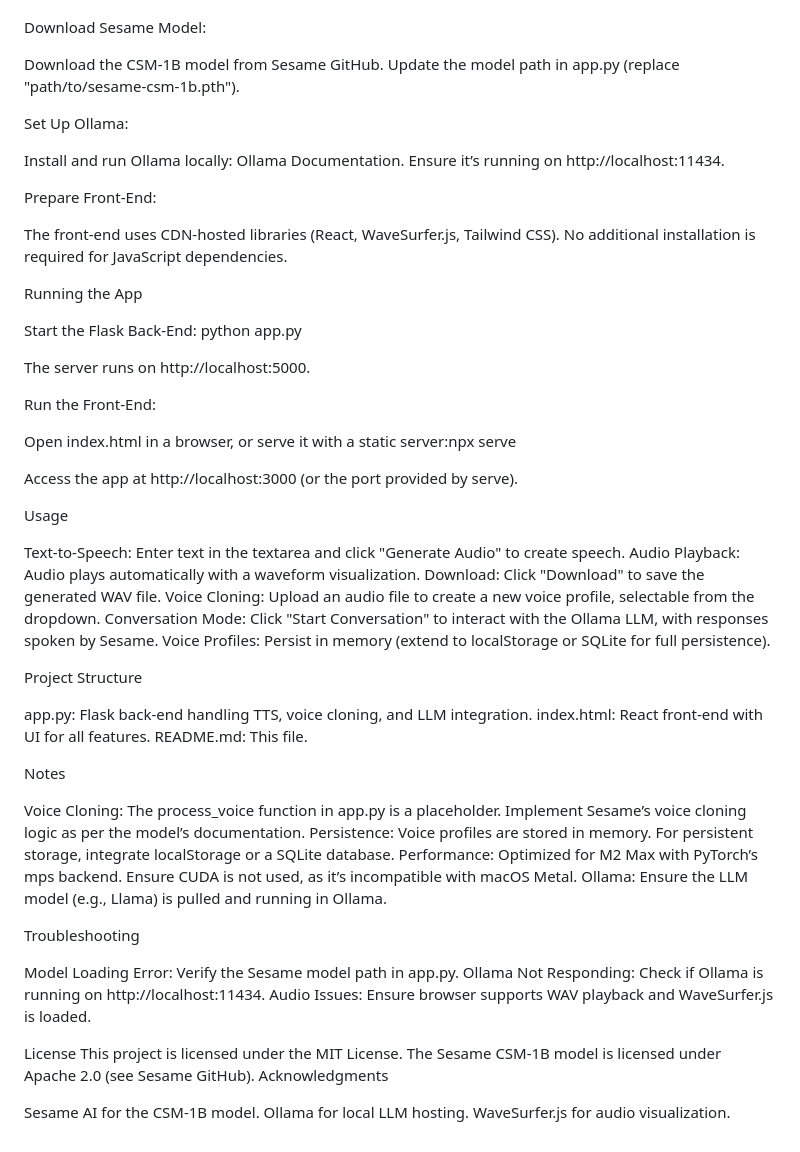
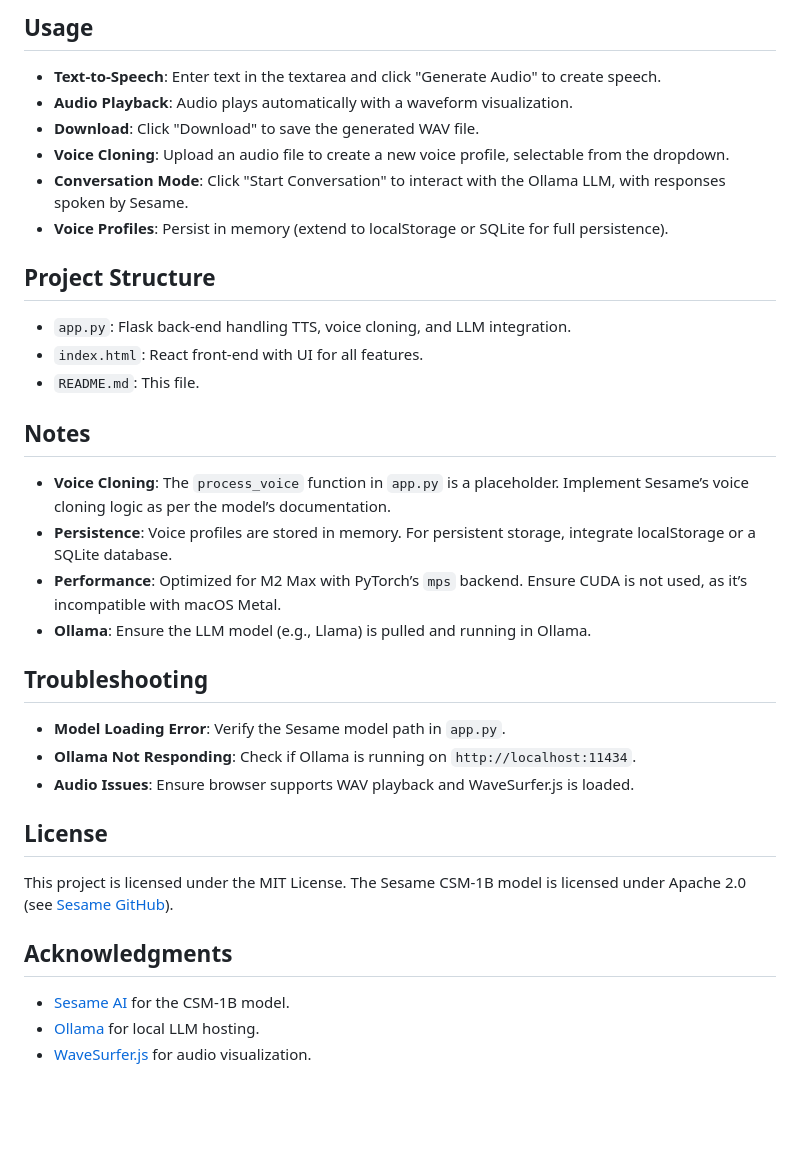
Before and after one commit to CamYench/Text_to_Speech_Portal, a Markdown page: README.md, the part around one of its changes. GitHub-like rendering; blank space fills up the shorter version.

```diff
--- a/README.md
+++ b/README.md
@@ -40,72 +66,32 @@ pip install torch numpy scipy soundfile flask flask-cors requests
 
+## Usage
+- **Text-to-Speech**: Enter text in the textarea and click "Generate Audio" to create speech.
+- **Audio Playback**: Audio plays automatically with a waveform visualization.
+- **Download**: Click "Download" to save the generated WAV file.
+- **Voice Cloning**: Upload an audio file to create a new voice profile, selectable from the dropdown.
+- **Conversation Mode**: Click "Start Conversation" to interact with the Ollama LLM, with responses spoken by Sesame.
+- **Voice Profiles**: Persist in memory (extend to localStorage or SQLite for full persistence).
 
-Download Sesame Model:
+## Project Structure
+- `app.py`: Flask back-end handling TTS, voice cloning, and LLM integration.
+- `index.html`: React front-end with UI for all features.
+- `README.md`: This file.
 
-Download the CSM-1B model from Sesame GitHub.
-Update the model path in app.py (replace "path/to/sesame-csm-1b.pth").
+## Notes
+- **Voice Cloning**: The `process_voice` function in `app.py` is a placeholder. Implement Sesame’s voice cloning logic as per the model’s documentation.
+- **Persistence**: Voice profiles are stored in memory. For persistent storage, integrate localStorage or a SQLite database.
+- **Performance**: Optimized for M2 Max with PyTorch’s `mps` backend. Ensure CUDA is not used, as it’s incompatible with macOS Metal.
+- **Ollama**: Ensure the LLM model (e.g., Llama) is pulled and running in Ollama.
 
+## Troubleshooting
+- **Model Loading Error**: Verify the Sesame model path in `app.py`.
+- **Ollama Not Responding**: Check if Ollama is running on `http://localhost:11434`.
+- **Audio Issues**: Ensure browser supports WAV playback and WaveSurfer.js is loaded.
 
-Set Up Ollama:
+## License
+This project is licensed under the MIT License. The Sesame CSM-1B model is licensed under Apache 2.0 (see [Sesame GitHub](https://github.com/SesameAILabs/csm)).
 
-Install and run Ollama locally: Ollama Documentation.
-Ensure it’s running on http://localhost:11434.
-
-
-Prepare Front-End:
-
-The front-end uses CDN-hosted libraries (React, WaveSurfer.js, Tailwind CSS).
-No additional installation is required for JavaScript dependencies.
-
-
-
-Running the App
-
-Start the Flask Back-End:
-python app.py
-
-The server runs on http://localhost:5000.
-
-Run the Front-End:
-
-Open index.html in a browser, or serve it with a static server:npx serve
-
-
-Access the app at http://localhost:3000 (or the port provided by serve).
-
-
-
-Usage
-
-Text-to-Speech: Enter text in the textarea and click "Generate Audio" to create speech.
-Audio Playback: Audio plays automatically with a waveform visualization.
-Download: Click "Download" to save the generated WAV file.
-Voice Cloning: Upload an audio file to create a new voice profile, selectable from the dropdown.
-Conversation Mode: Click "Start Conversation" to interact with the Ollama LLM, with responses spoken by Sesame.
-Voice Profiles: Persist in memory (extend to localStorage or SQLite for full persistence).
-
-Project Structure
-
-app.py: Flask back-end handling TTS, voice cloning, and LLM integration.
-index.html: React front-end with UI for all features.
-README.md: This file.
-
-Notes
-
-Voice Cloning: The process_voice function in app.py is a placeholder. Implement Sesame’s voice cloning logic as per the model’s documentation.
-Persistence: Voice profiles are stored in memory. For persistent storage, integrate localStorage or a SQLite database.
-Performance: Optimized for M2 Max with PyTorch’s mps backend. Ensure CUDA is not used, as it’s incompatible with macOS Metal.
-Ollama: Ensure the LLM model (e.g., Llama) is pulled and running in Ollama.
-
-Troubleshooting
-
-Model Loading Error: Verify the Sesame model path in app.py.
-Ollama Not Responding: Check if Ollama is running on http://localhost:11434.
-Audio Issues: Ensure browser supports WAV playback and WaveSurfer.js is loaded.
-
-License
-This project is licensed under the MIT License. The Sesame CSM-1B model is licensed under Apache 2.0 (see Sesame GitHub).
-Acknowledgments
-
-Sesame AI for the CSM-1B model.
-Ollama for local LLM hosting.
-WaveSurfer.js for audio visualization.
+## Acknowledgments
+- [Sesame AI](https://github.com/SesameAILabs) for the CSM-1B model.
+- [Ollama](https://ollama.ai/) for local LLM hosting.
+- [WaveSurfer.js](https://wavesurfer-js.org/) for audio visualization.
```
Also changed, not shown: other parts of README.md (+53 -27 lines).
